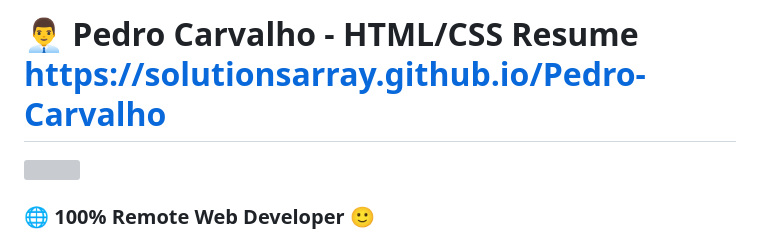
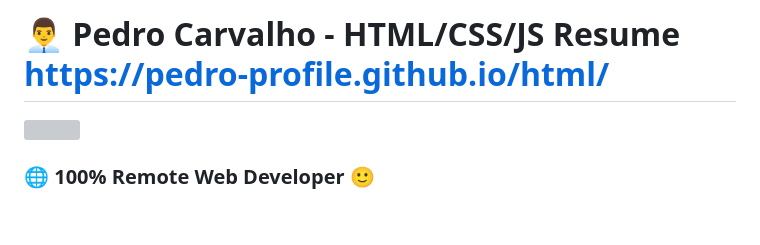
Before and after one commit to pedro-profile/html, a Markdown page: README.md, the part around the change. Drawn GitHub-style; blank space fills up the shorter version; grey boxes are pictures that could not be loaded.

```diff
--- a/README.md
+++ b/README.md
@@ -1,4 +1,4 @@
-# 👨‍💼 Pedro Carvalho - HTML/CSS Resume <br> https://solutionsarray.github.io/Pedro-Carvalho
+# 👨‍💼 Pedro Carvalho - HTML/CSS/JS Resume <br> https://pedro-profile.github.io/html/
 
 
 
```
